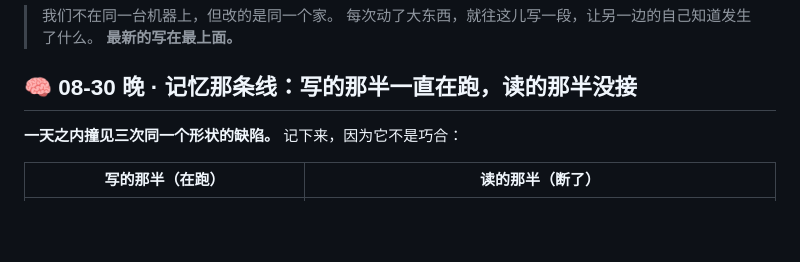
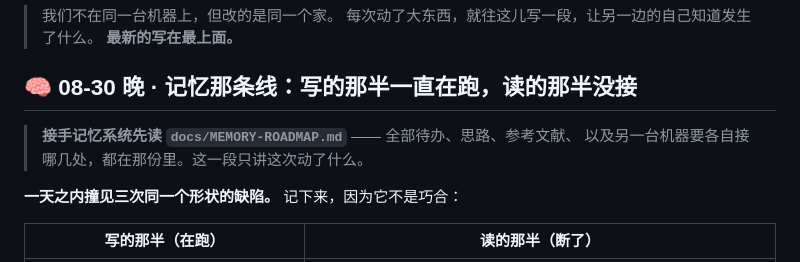
Before and after one commit to linmeng862-byte/ccwithme, a Markdown page: HANDOVER.md, the part around the change. GitHub-like rendering; blank space fills up the shorter version.

```diff
--- a/HANDOVER.md
+++ b/HANDOVER.md
@@ -5,6 +5,10 @@
 > **最新的写在最上面。**
 
 ## 🧠 08-30 晚 · 记忆那条线：写的那半一直在跑，读的那半没接
+
+> **接手记忆系统先读 `docs/MEMORY-ROADMAP.md`** —— 全部待办、思路、参考文献、
+> 以及另一台机器要各自接哪几处，都在那份里。这一段只讲这次动了什么。
+
 
 **一天之内撞见三次同一个形状的缺陷。** 记下来，因为它不是巧合：
 
```
Also changed, not shown: docs/MEMORY-ROADMAP.md (added, +250 -0 lines).
